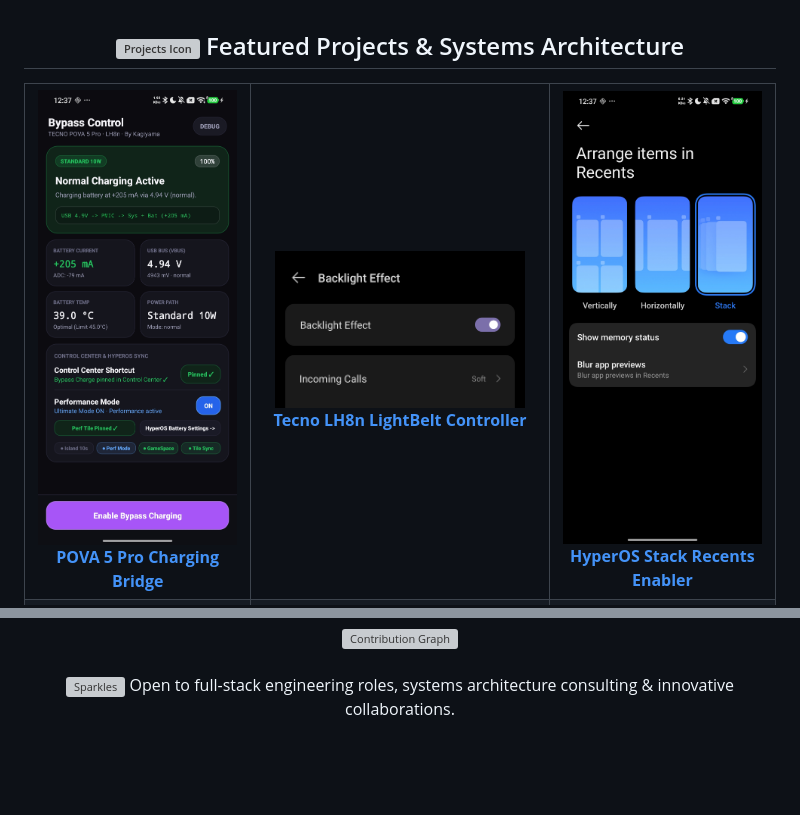
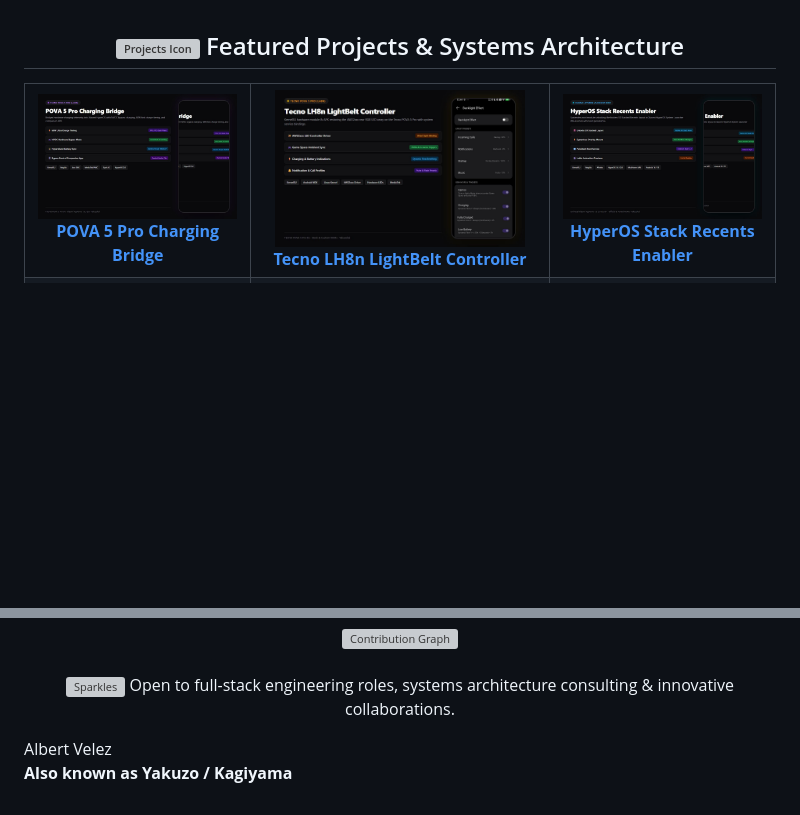
Before and after one commit to Yakuzokai/Yakuzokai, a Markdown page: README.md, 2 parts joined by grey strips. GitHub-like rendering; pictures changed too: assets/projects/charging.jpg, assets/projects/lightbelt.jpg (added), assets/projects/stack.jpg; blank space fills up the shorter version; grey boxes are pictures that could not be loaded.

```diff
--- a/README.md
+++ b/README.md
@@ -69,7 +69,7 @@
       </td>
       <td align="center">
         <a href="https://github.com/Yakuzokai/LH8n_LightBelt_KSU_Module">
-          <img src="https://raw.githubusercontent.com/Yakuzokai/Yakuzokai/main/assets/projects/lh8n-ksu.png" width="250px" alt="Tecno LH8n LightBelt Module"/><br/>
+          <img src="https://raw.githubusercontent.com/Yakuzokai/Yakuzokai/main/assets/projects/lightbelt.jpg" width="250px" alt="Tecno LH8n LightBelt Module"/><br/>
           <b>Tecno LH8n LightBelt Controller</b>
         </a>
       </td>
@@ -184,3 +184,9 @@
 <div align="center">
   <p><img src="https://raw.githubusercontent.com/Yakuzokai/Yakuzokai/main/assets/icons/sparkles.svg" width="18" height="18" valign="middle" alt="Sparkles"/> Open to full-stack engineering roles, systems architecture consulting & innovative collaborations.</p>
 </div>
+
+<p>
+  Albert Velez
+  <br/>
+  <strong>Also known as Yakuzo / Kagiyama</strong>
+</p>
```
Also changed, not shown: other parts of README.md (+1 -1 lines), assets/projects/charging_raw.jpg (added), assets/projects/lightbelt_raw.jpg (added), assets/projects/stack_raw.jpg (added), 3 other files.
